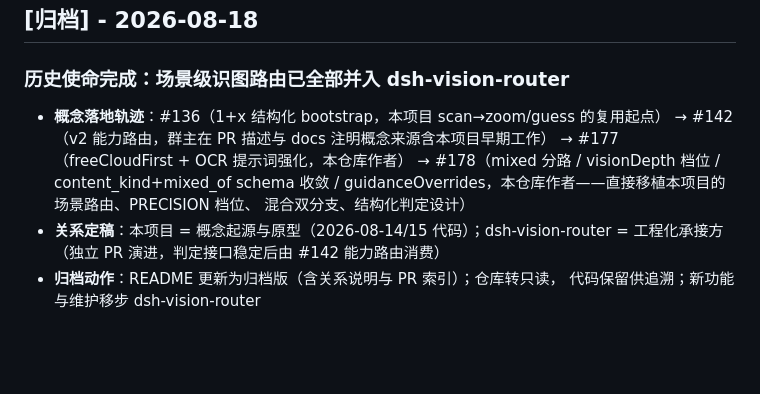
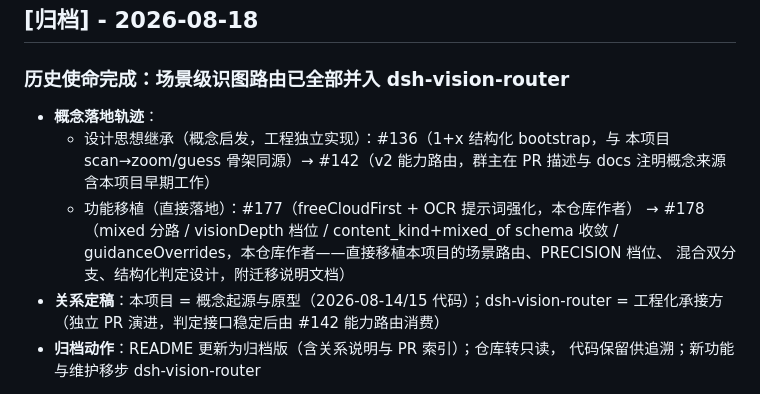
Before and after one commit to shaoqiuyuavailable/text-llm-vision, a Markdown page: CHANGELOG.md, the part around the change. Rendered like a GitHub page; blank space fills up the shorter version.

```diff
--- a/CHANGELOG.md
+++ b/CHANGELOG.md
@@ -6,12 +6,14 @@
 
 ### 历史使命完成：场景级识图路由已全部并入 dsh-vision-router
 
-- **概念落地轨迹**：#136（1+x 结构化 bootstrap，本项目 scan→zoom/guess 的复用起点）
-  → #142（v2 能力路由，群主在 PR 描述与 docs 注明概念来源含本项目早期工作）
-  → #177（freeCloudFirst + OCR 提示词强化，本仓库作者）
-  → #178（mixed 分路 / visionDepth 档位 / content_kind+mixed_of schema 收敛 /
-  guidanceOverrides，本仓库作者——直接移植本项目的场景路由、PRECISION 档位、
-  混合双分支、结构化判定设计）
+- **概念落地轨迹**：
+  - 设计思想继承（概念启发，工程独立实现）：#136（1+x 结构化 bootstrap，与
+    本项目 scan→zoom/guess 骨架同源）→ #142（v2 能力路由，群主在 PR 描述与
+    docs 注明概念来源含本项目早期工作）
+  - 功能移植（直接落地）：#177（freeCloudFirst + OCR 提示词强化，本仓库作者）
+    → #178（mixed 分路 / visionDepth 档位 / content_kind+mixed_of schema 收敛 /
+    guidanceOverrides，本仓库作者——直接移植本项目的场景路由、PRECISION 档位、
+    混合双分支、结构化判定设计，附迁移说明文档）
 - **关系定稿**：本项目 = 概念起源与原型（2026-08-14/15 代码）；dsh-vision-router =
   工程化承接方（独立 PR 演进，判定接口稳定后由 #142 能力路由消费）
 - **归档动作**：README 更新为归档版（含关系说明与 PR 索引）；仓库转只读，
```
Also changed, not shown: README.md (+8 -6 lines).
